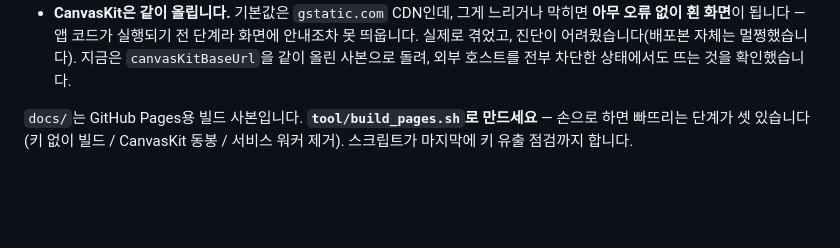
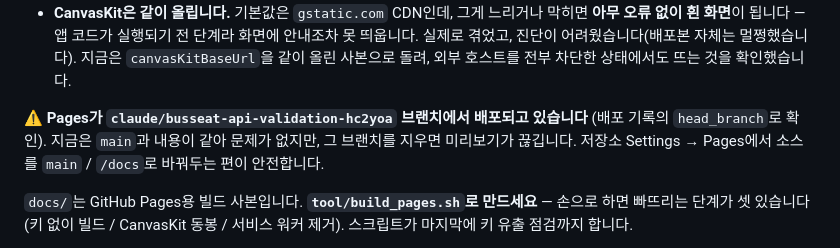
Before and after one commit to kangjungmook/busseat-sun, a Markdown page: ENGINEERING.md, the part around the change. Drawn GitHub-style; blank space fills up the shorter version.

```diff
--- a/ENGINEERING.md
+++ b/ENGINEERING.md
@@ -190,6 +190,11 @@ flutter build web --release --base-href /busseat-sun/
   화면에 안내조차 못 띄웁니다. 실제로 겪었고, 진단이 어려웠습니다(배포본 자체는
   멀쩡했습니다). 지금은 `canvasKitBaseUrl`을 같이 올린 사본으로 돌려, 외부
   호스트를 전부 차단한 상태에서도 뜨는 것을 확인했습니다.
+
+⚠️ **Pages가 `claude/busseat-api-validation-hc2yoa` 브랜치에서 배포되고 있습니다**
+(배포 기록의 `head_branch`로 확인). 지금은 `main`과 내용이 같아 문제가 없지만,
+그 브랜치를 지우면 미리보기가 끊깁니다. 저장소 Settings → Pages에서 소스를
+`main` / `/docs`로 바꿔두는 편이 안전합니다.
 
 `docs/`는 GitHub Pages용 빌드 사본입니다. **`tool/build_pages.sh`로 만드세요** —
 손으로 하면 빠뜨리는 단계가 셋 있습니다(키 없이 빌드 / CanvasKit 동봉 /
```
Also changed, not shown: README.md (+11 -3 lines).
